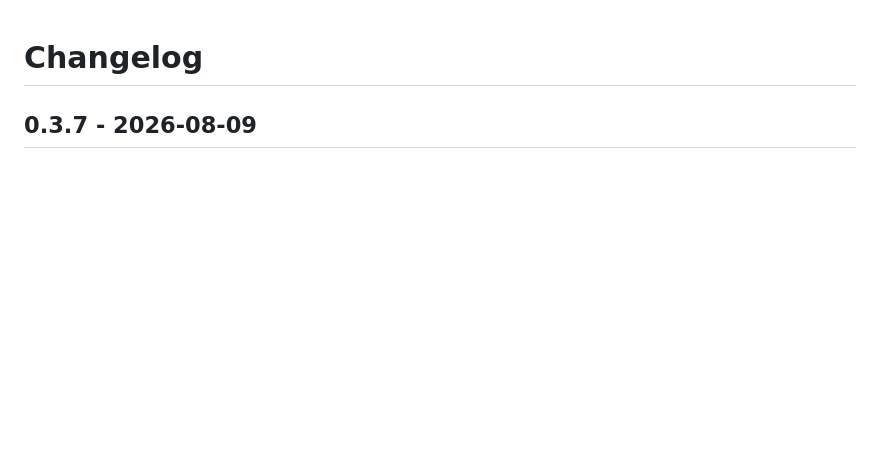
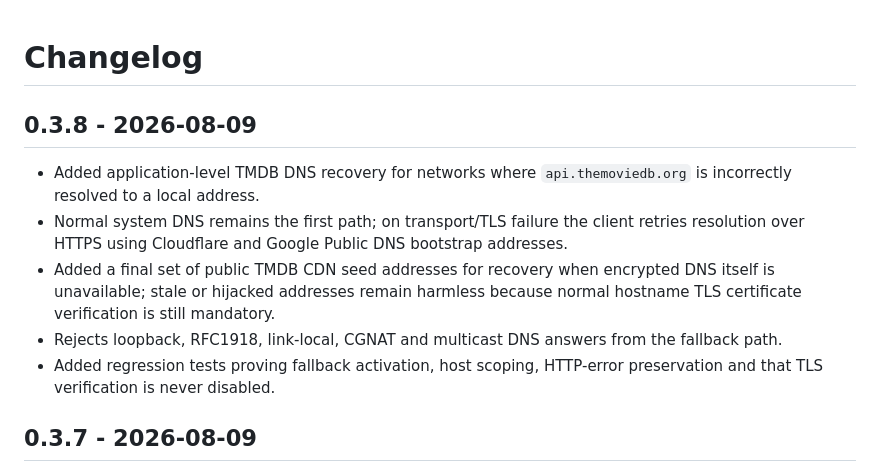
Before and after one commit to zubakineb-spec/HomeCinema-Tizen, a Markdown page: CHANGELOG.md, the part around the change. Drawn GitHub-style; blank space fills up the shorter version.

Commit message:
Document 0.3.8 TMDb DNS hardening

```diff
--- a/CHANGELOG.md
+++ b/CHANGELOG.md
@@ -1,4 +1,12 @@
 # Changelog
+
+## 0.3.8 - 2026-08-09
+
+- Added application-level TMDB DNS recovery for networks where `api.themoviedb.org` is incorrectly resolved to a local address.
+- Normal system DNS remains the first path; on transport/TLS failure the client retries resolution over HTTPS using Cloudflare and Google Public DNS bootstrap addresses.
+- Added a final set of public TMDB CDN seed addresses for recovery when encrypted DNS itself is unavailable; stale or hijacked addresses remain harmless because normal hostname TLS certificate verification is still mandatory.
+- Rejects loopback, RFC1918, link-local, CGNAT and multicast DNS answers from the fallback path.
+- Added regression tests proving fallback activation, host scoping, HTTP-error preservation and that TLS verification is never disabled.
 
 ## 0.3.7 - 2026-08-09
 
```
